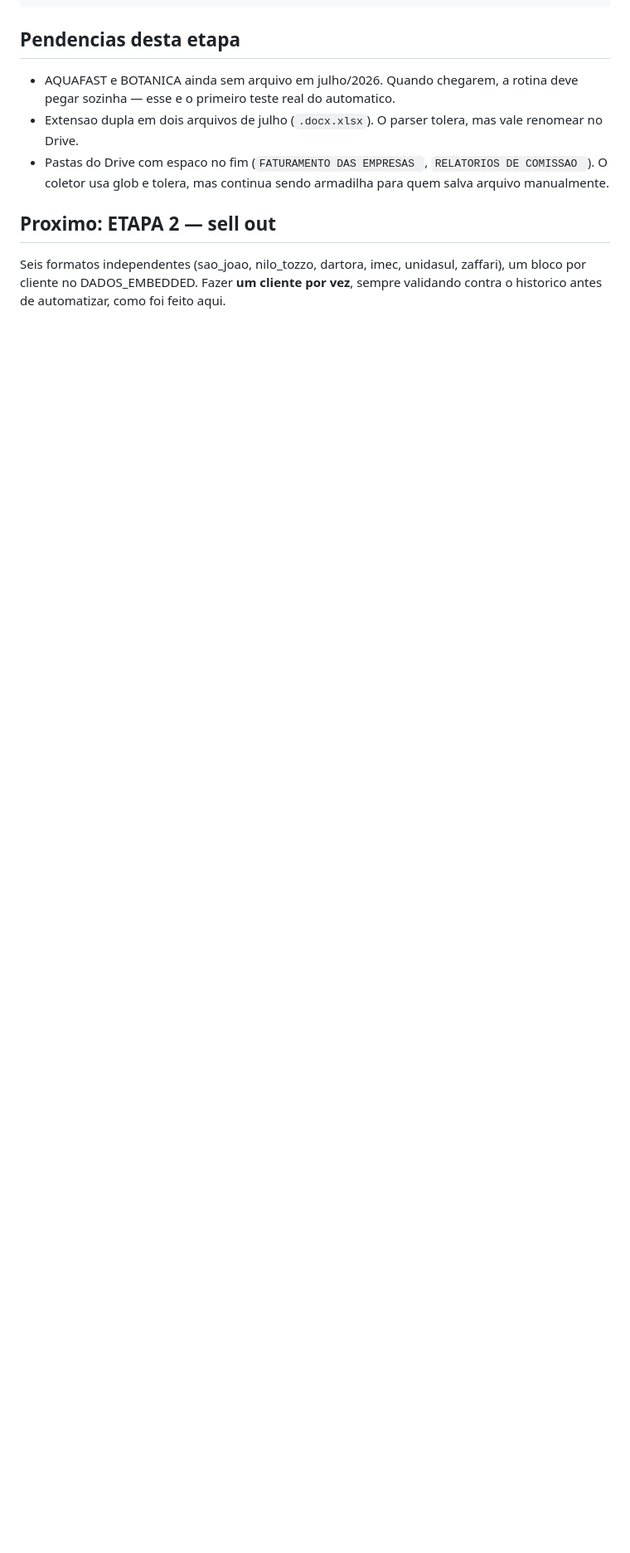
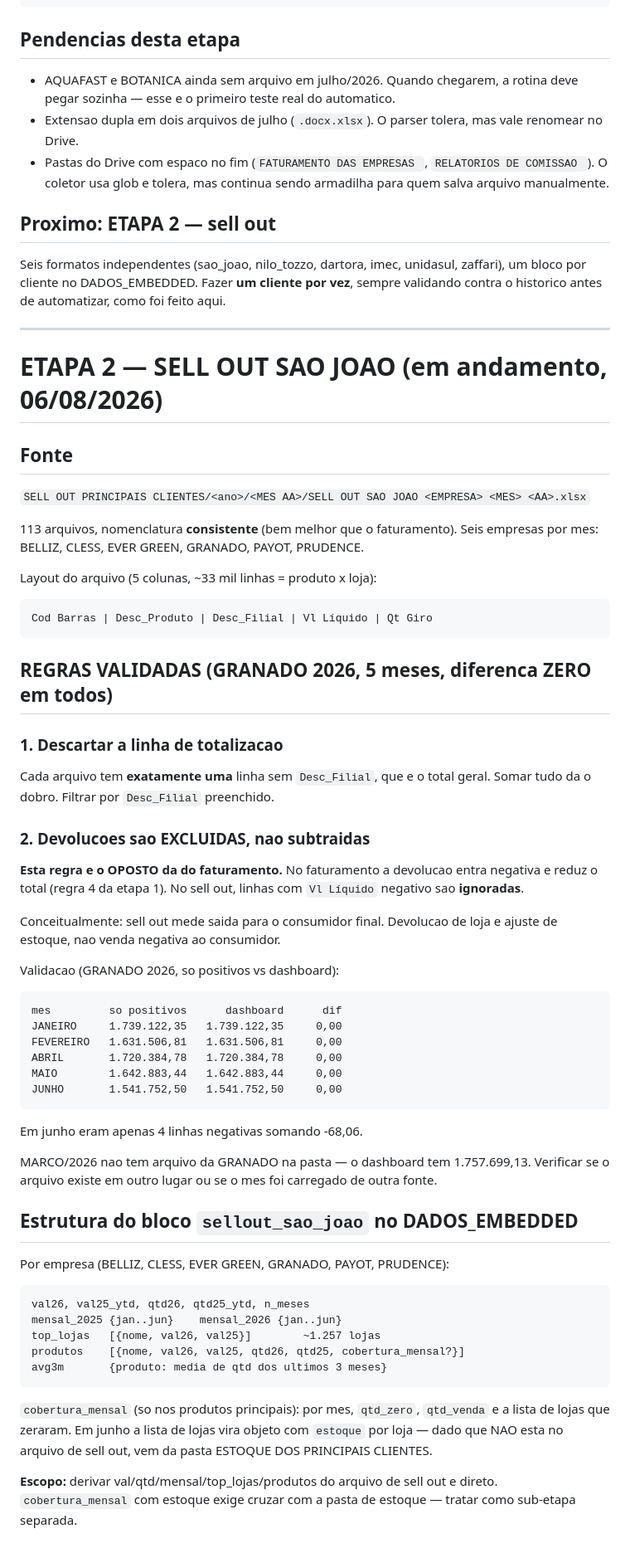
Before and after one commit to Calmeida50/Dashboard-Comercial-Cr-Lima, a Markdown page: ROTEIRO_AUTOMACAO.md, the part around the change. Shown at 83% size. GitHub-like rendering; blank space fills up the shorter version.

Commit message:
docs: etapa 2 - regras do sell out Sao Joao validadas (devolucoes excluidas)

```diff
--- a/ROTEIRO_AUTOMACAO.md
+++ b/ROTEIRO_AUTOMACAO.md
@@ -283,3 +283,68 @@ pelo macOS. Se um dia a rotina parar sem erro aparente, conferir isso primeiro.
 Seis formatos independentes (sao_joao, nilo_tozzo, dartora, imec, unidasul,
 zaffari), um bloco por cliente no DADOS_EMBEDDED. Fazer **um cliente por vez**,
 sempre validando contra o historico antes de automatizar, como foi feito aqui.
+
+---
+
+# ETAPA 2 — SELL OUT SAO JOAO (em andamento, 06/08/2026)
+
+## Fonte
+
+`SELL OUT PRINCIPAIS CLIENTES/<ano>/<MES AA>/SELL OUT SAO JOAO <EMPRESA> <MES> <AA>.xlsx`
+
+113 arquivos, nomenclatura **consistente** (bem melhor que o faturamento).
+Seis empresas por mes: BELLIZ, CLESS, EVER GREEN, GRANADO, PAYOT, PRUDENCE.
+
+Layout do arquivo (5 colunas, ~33 mil linhas = produto x loja):
+
+    Cod Barras | Desc_Produto | Desc_Filial | Vl Líquido | Qt Giro
+
+## REGRAS VALIDADAS (GRANADO 2026, 5 meses, diferenca ZERO em todos)
+
+### 1. Descartar a linha de totalizacao
+
+Cada arquivo tem **exatamente uma** linha sem `Desc_Filial`, que e o total geral.
+Somar tudo da o dobro. Filtrar por `Desc_Filial` preenchido.
+
+### 2. Devolucoes sao EXCLUIDAS, nao subtraidas
+
+**Esta regra e o OPOSTO da do faturamento.** No faturamento a devolucao entra
+negativa e reduz o total (regra 4 da etapa 1). No sell out, linhas com
+`Vl Líquido` negativo sao **ignoradas**.
+
+Conceitualmente: sell out mede saida para o consumidor final. Devolucao de loja
+e ajuste de estoque, nao venda negativa ao consumidor.
+
+Validacao (GRANADO 2026, so positivos vs dashboard):
+
+    mes         so positivos      dashboard      dif
+    JANEIRO     1.739.122,35   1.739.122,35     0,00
+    FEVEREIRO   1.631.506,81   1.631.506,81     0,00
+    ABRIL       1.720.384,78   1.720.384,78     0,00
+    MAIO        1.642.883,44   1.642.883,44     0,00
+    JUNHO       1.541.752,50   1.541.752,50     0,00
+
+Em junho eram apenas 4 linhas negativas somando -68,06.
+
+MARCO/2026 nao tem arquivo da GRANADO na pasta — o dashboard tem 1.757.699,13.
+Verificar se o arquivo existe em outro lugar ou se o mes foi carregado de outra
+fonte.
+
+## Estrutura do bloco `sellout_sao_joao` no DADOS_EMBEDDED
+
+Por empresa (BELLIZ, CLESS, EVER GREEN, GRANADO, PAYOT, PRUDENCE):
+
+    val26, val25_ytd, qtd26, qtd25_ytd, n_meses
+    mensal_2025 {jan..jun}    mensal_2026 {jan..jun}
+    top_lojas   [{nome, val26, val25}]        ~1.257 lojas
+    produtos    [{nome, val26, val25, qtd26, qtd25, cobertura_mensal?}]
+    avg3m       {produto: media de qtd dos ultimos 3 meses}
+
+`cobertura_mensal` (so nos produtos principais): por mes, `qtd_zero`,
+`qtd_venda` e a lista de lojas que zeraram. Em junho a lista de lojas vira
+objeto com `estoque` por loja — dado que NAO esta no arquivo de sell out,
+vem da pasta ESTOQUE DOS PRINCIPAIS CLIENTES.
+
+**Escopo:** derivar val/qtd/mensal/top_lojas/produtos do arquivo de sell out e
+direto. `cobertura_mensal` com estoque exige cruzar com a pasta de estoque —
+tratar como sub-etapa separada.
```
